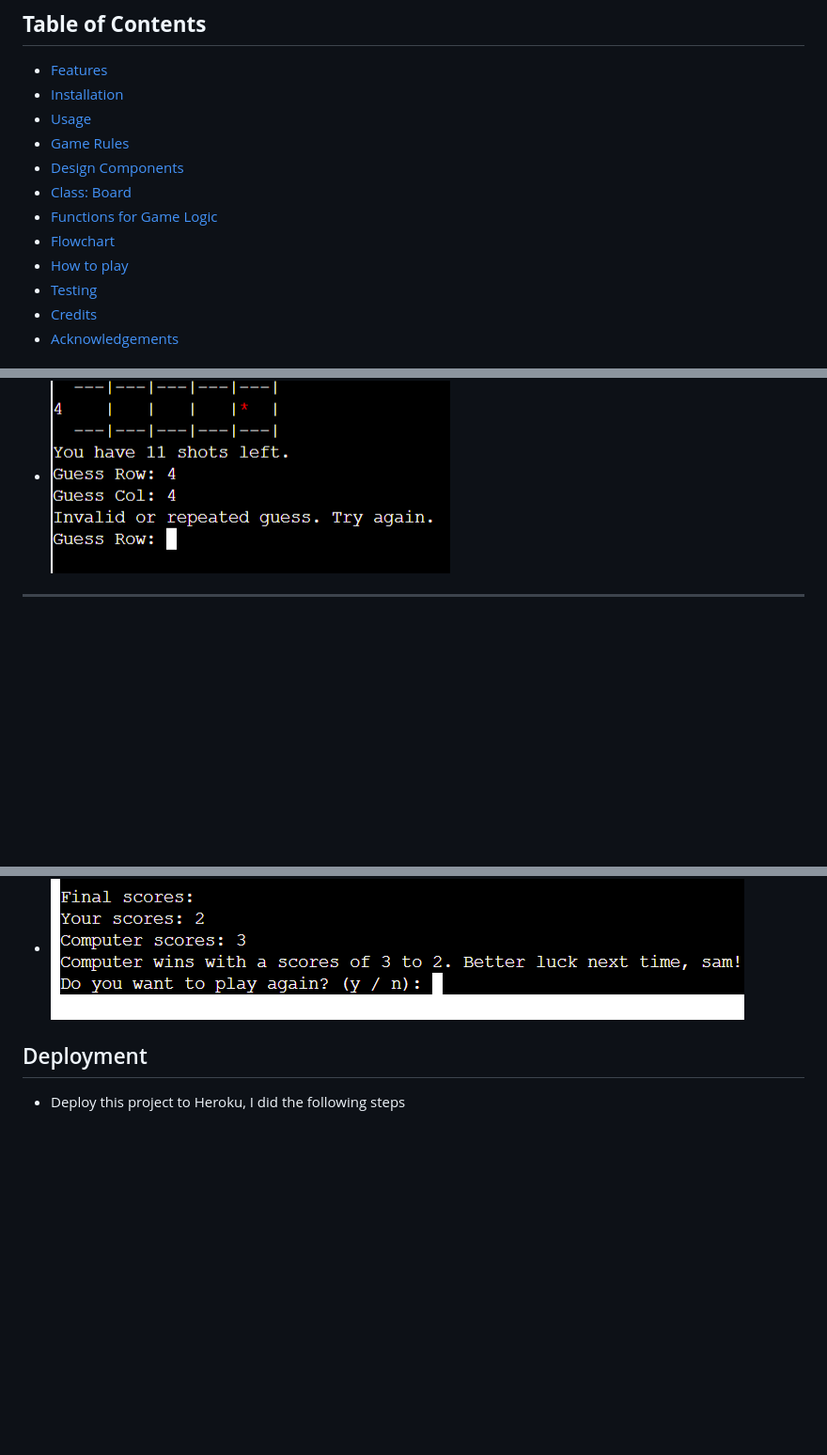
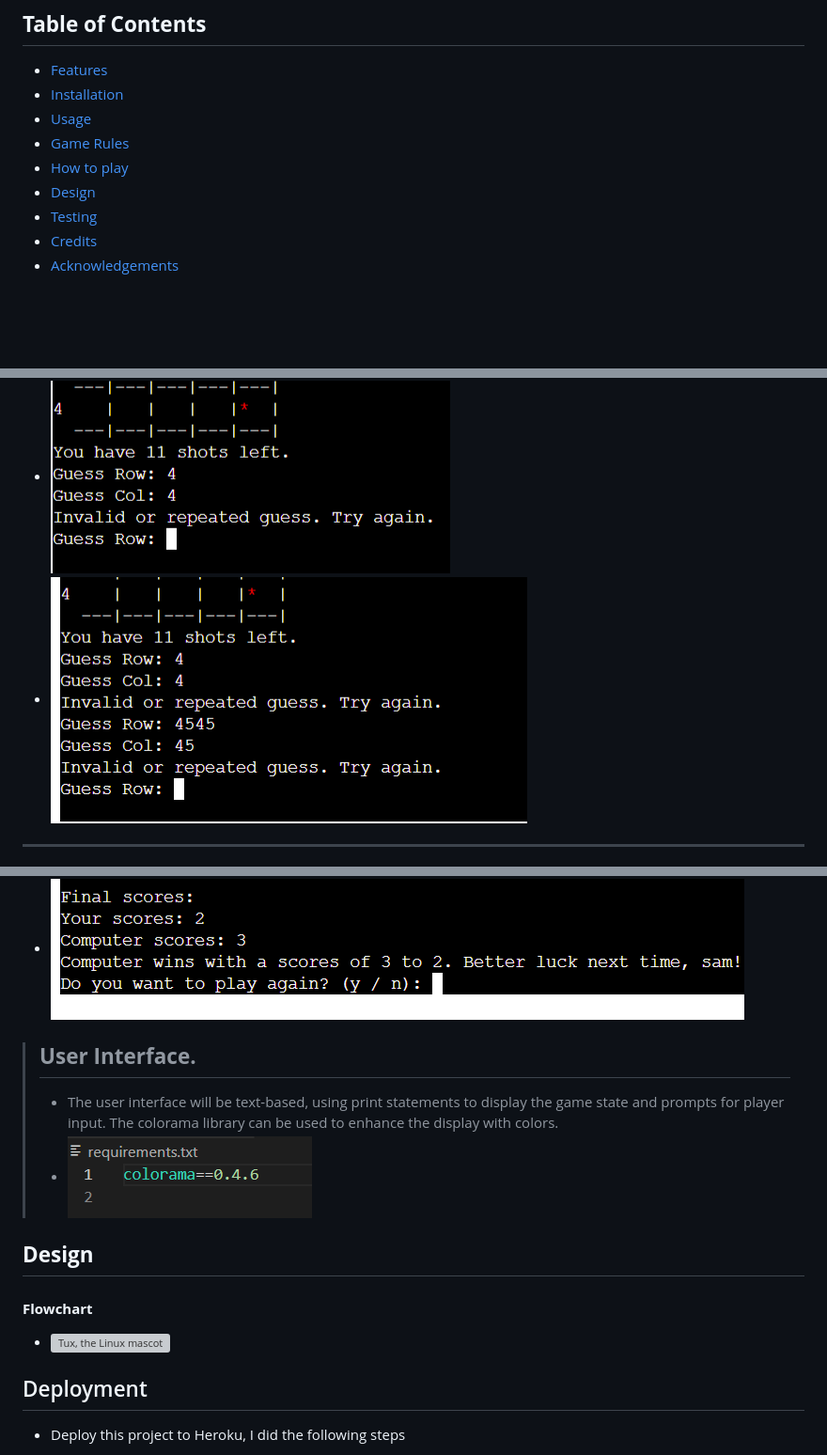
Before and after one commit to SamGree/Battleships, a Markdown page: README.md, 3 parts joined by grey strips. Shown: that part at 94% size. Drawn GitHub-style; blank space fills up the shorter version; grey boxes are pictures that could not be loaded.

```diff
--- a/README.md
+++ b/README.md
@@ -12,11 +12,8 @@
 - [Installation](#installation)
 - [Usage](#usage)
 - [Game Rules](#game-rules)
-- [Design Components](#design-components)
-- [Class: Board](#class-board)
-- [Functions for Game Logic](#functions-for-game-logic)
-- [Flowchart](#flowchart)
 - [How to play](#how-to-play)
+- [Design](#design)
 - [Testing](#testing)
 - [Credits](#credits)
 - [Acknowledgements](#acknowledgements)
@@ -105,6 +62,7 @@
 ---
 - If the player enters a number outside the valid range or repeats a previously guessed number, an error message will be displayed.
 - ![Tux, the Linux mascot](/readme.images/repeat.guess.png)
+- ![Tux, the Linux mascot](/readme.images/out.of.range.png)
 
 ---
 - 12 shots and not sink all ships, game will end, The winner is the one got high scores
@@ -114,6 +72,15 @@
 ---
 - if you want to start the game again, enter y to start or n to end the game .
 - ![Tux, the Linux mascot](/readme.images/play.again.png)
+
+> ## **User Interface.**
+> - The user interface will be text-based, using print statements to display the game state and prompts for player input. The colorama library can be used to enhance the display with colors.
+> - ![Tux, the Linux mascot](/readme.images/requirements.png)
+
+## **Design**
+#### **Flowchart**
+- ![Tux, the Linux mascot](/readme.images/flowchart.png)
+
 
 ## Deployment
  -  Deploy this project to Heroku, I did the following steps
```
Also changed, not shown: other parts of README.md (+3 -42 lines), readme.images/pep8.png (added), readme.images/pep8.secondpng.png (added).
